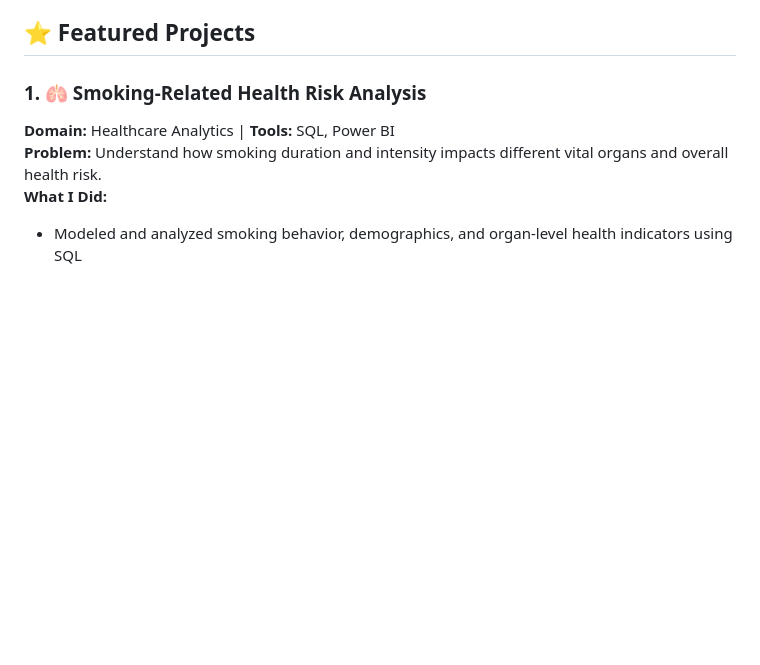
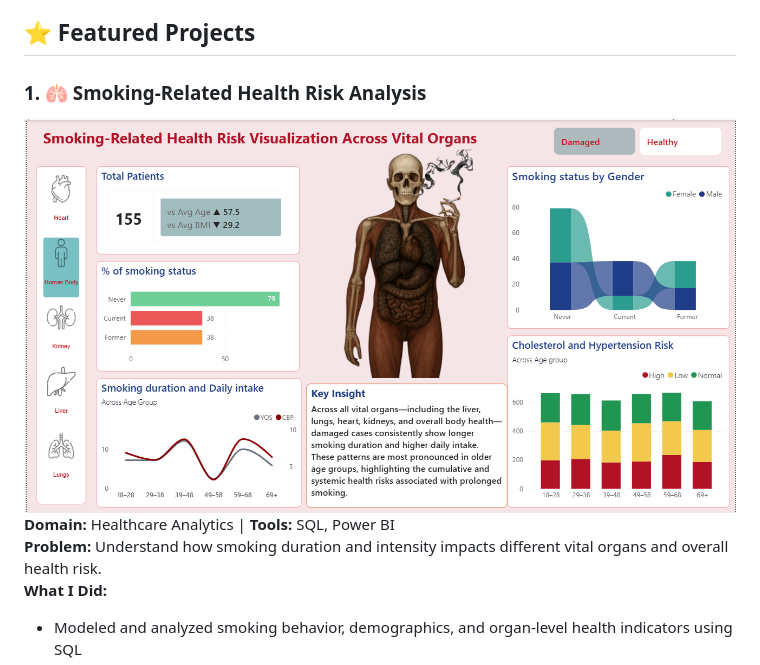
Before and after one commit to Mjabeen164/Mjabeen164.github.io, a Markdown page: README.md, the part around the change. Rendered like a GitHub page; blank space fills up the shorter version.

Commit message:
Update README with Smoking Dashboard project
Added project details and image for Smoking-Related Health Risk Analysis.

```diff
--- a/README.md
+++ b/README.md
@@ -18,6 +18,7 @@ I work on **end-to-end analytics projects** — from data cleaning and analysis
 ## ⭐ Featured Projects
 
 ### 1. 🫁 Smoking-Related Health Risk Analysis
+![Smoking Dashboard](assets/images/smoking-dashboard.png)
 **Domain:** Healthcare Analytics | **Tools:** SQL, Power BI
 **Problem:** Understand how smoking duration and intensity impacts different vital organs and overall health risk.
 **What I Did:**
```
